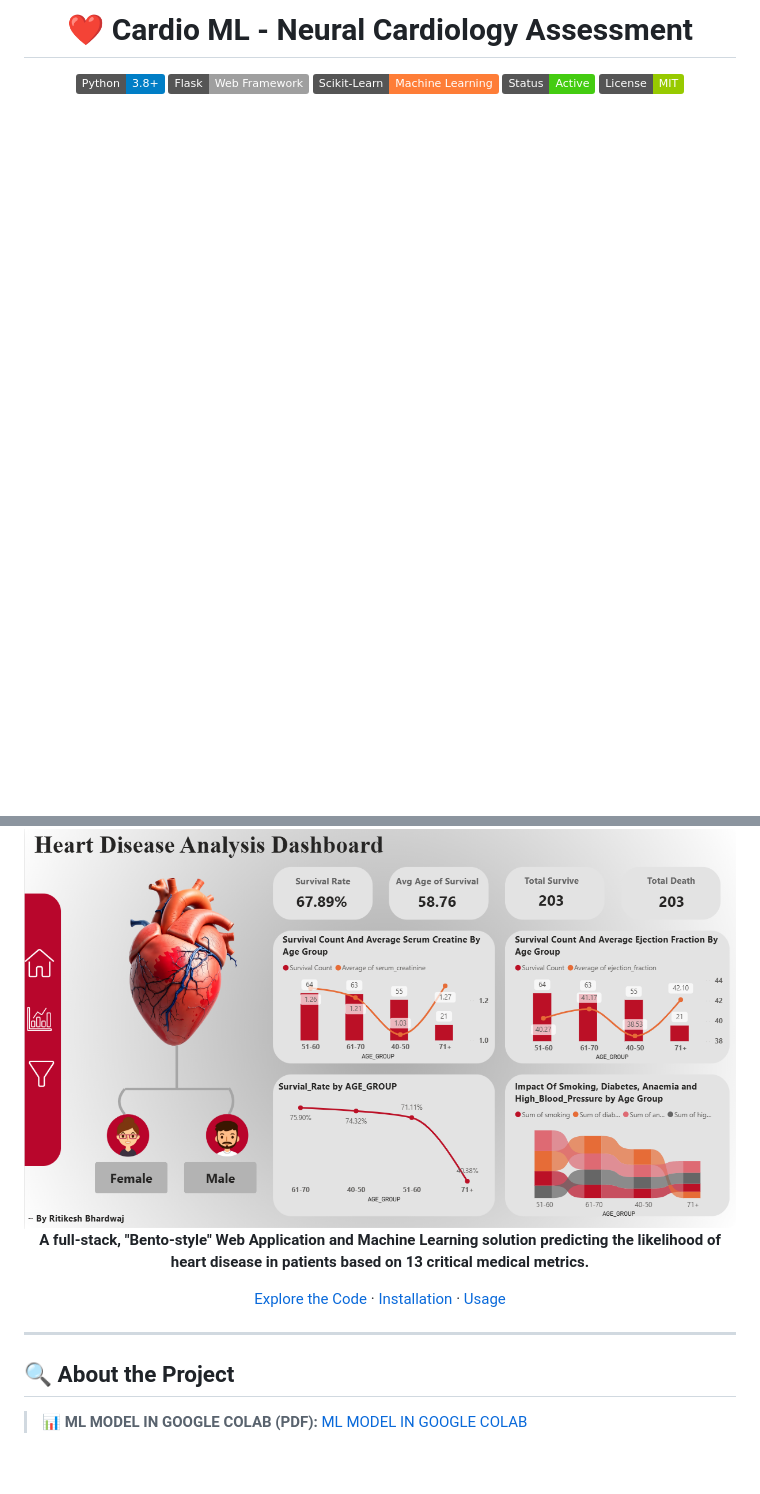
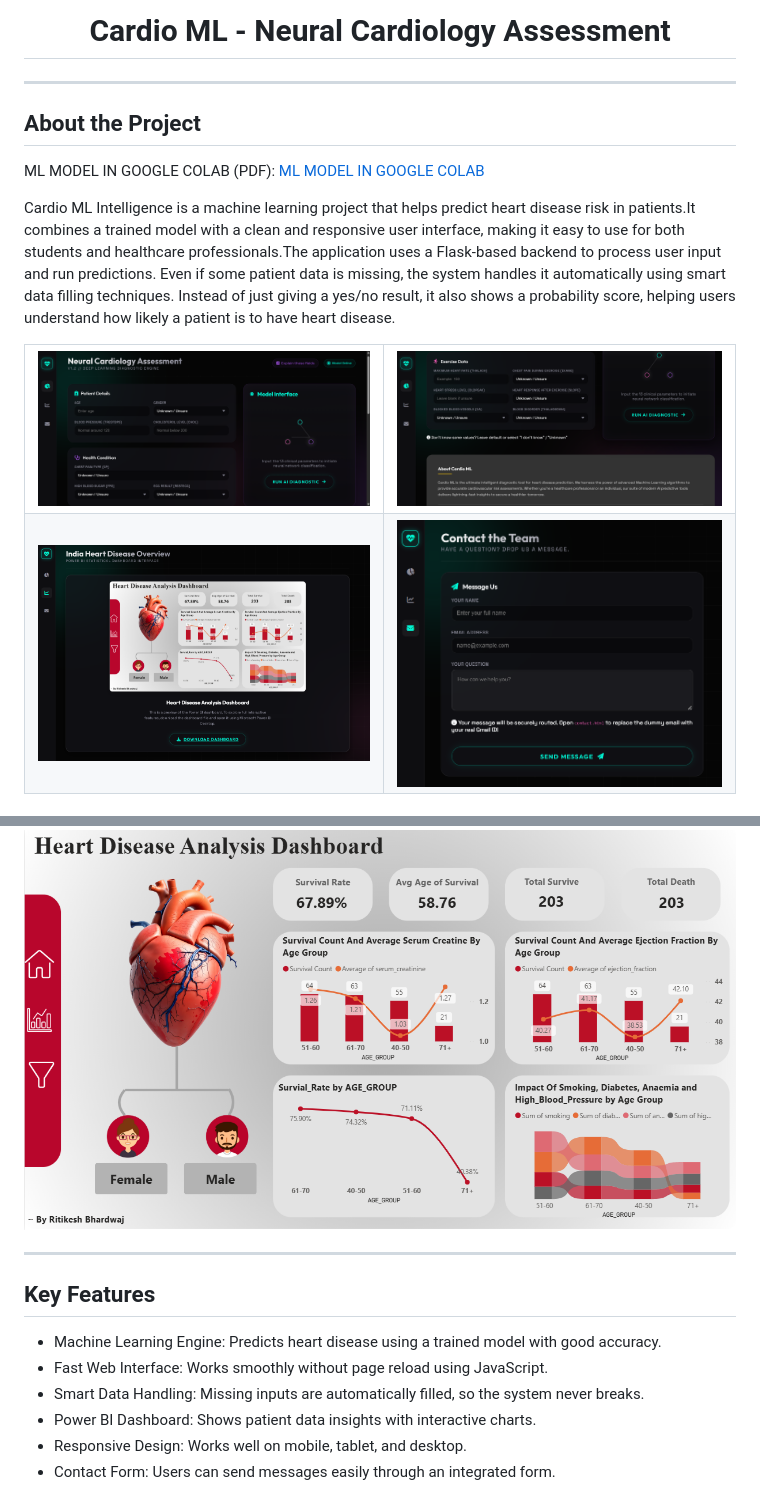
Before and after one commit to xRitikesh-Bhardwaj/CardioPredict-AI, a Markdown page: README.md, 2 parts joined by grey strips. Drawn GitHub-style; badges without logos; blank space fills up the shorter version.

```diff
--- a/README.md
+++ b/README.md
@@ -1,9 +1,26 @@
 <div align="center">
 
-# ❤️ Cardio ML - Neural Cardiology Assessment
+# Cardio ML - Neural Cardiology Assessment
 
-[![Python Version](https://img.shields.io/badge/Python-3.8%2B-blue.svg)](https://www.python.org/)
-[![Flask](https://img.shields.io/badge/Flask-Web%20Framework-lightgrey.svg)](https://flask.palletsprojects.com/)
-[![Scikit-Learn](https://img.shields.io/badge/Scikit--Learn-Machine%20Learning-orange.svg)](https://scikit-learn.org/)
-[![Status](https://img.shields.io/badge/Status-Active-success.svg)]()
-[![License](https://img.shields.io/badge/License-MIT-green.svg)]()
+</div>
+
+---
+
+## About the Project
+
+ML MODEL IN GOOGLE COLAB (PDF): [ML MODEL IN GOOGLE COLAB](Documents/Heart%20Disease%20Prediction.ipynb%20-%20Colab.pdf)
+
+Cardio ML Intelligence is a machine learning project that helps predict heart disease risk in patients.It combines a trained model with a clean and responsive user interface, making it easy to use for both students and healthcare professionals.The application uses a Flask-based backend to process user input and run predictions. Even if some patient data is missing, the system handles it automatically using smart data filling techniques. Instead of just giving a yes/no result, it also shows a probability score, helping users understand how likely a patient is to have heart disease.
+
+
+<table align="center">
+  <tr>
+    <td align="center"><img src="Web-Page/Front%20page.png" alt="Front page 1" width="100%"/></td>
+    <td align="center"><img src="Web-Page/secondFront%20page%20.png" alt="Front page 2" width="100%"/></td>
+  </tr>
+  <tr>
+    <td align="center"><img src="Web-Page/Dashboard_page.png" alt="Dashboard page" width="100%"/></td>
+    <td align="center"><img src="Web-Page/Contact_page.png" alt="Contact page" width="100%"/></td>
+  </tr>
+</table>
+
@@ -12,15 +34,16 @@
 <img src="Documents/Heart_Disease_Dashboard.png" alt="Cardio ML Dashboard Dashboard Preview" width="800"/>
 <br>
 
-**A full-stack, "Bento-style" Web Application and Machine Learning solution predicting the likelihood of heart disease in patients based on 13 critical medical metrics.**
-
-[Explore the Code](#-architecture-overview) · [Installation](#-setup--installation-how-to-run) · [Usage](#💻-how-the-code-works-step-by-step-flow)
-
 </div>
 
 ---
 
-## 🔍 About the Project
+## Key Features
 
-> **📊 ML MODEL IN GOOGLE COLAB (PDF):** [ML MODEL IN GOOGLE COLAB](Documents/Heart%20Disease%20Prediction.ipynb%20-%20Colab.pdf)
+-  Machine Learning Engine: Predicts heart disease using a trained model with good accuracy.
+-  Fast Web Interface: Works smoothly without page reload using JavaScript.
+-  Smart Data Handling: Missing inputs are automatically filled, so the system never breaks.
+-  Power BI Dashboard: Shows patient data insights with interactive charts.
+-  Responsive Design: Works well on mobile, tablet, and desktop.
+-  Contact Form: Users can send messages easily through an integrated form.
 
```
Also changed, not shown: other parts of README.md (+20 -87 lines).
